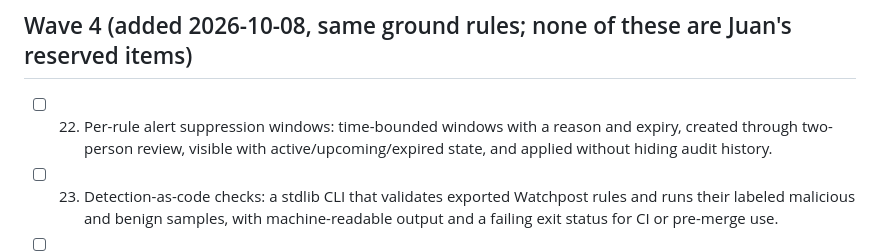
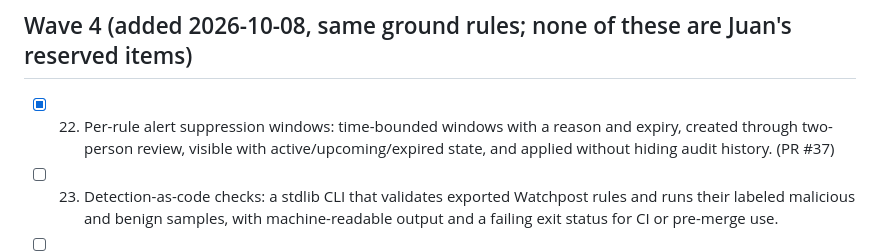
Before and after one commit to talalkashar/watchpost, a Markdown page: docs/ROADMAP.md, the part around the change. Rendered like a GitHub page.

Commit message:
Mark milestone 22 complete

```diff
--- a/docs/ROADMAP.md
+++ b/docs/ROADMAP.md
@@ -71,8 +71,9 @@ When this list runs low, add more real-SIEM gaps here and keep going. Same groun
 
 ## Wave 4 (added 2026-10-08, same ground rules; none of these are Juan's reserved items)
 
-- [ ] 22. Per-rule alert suppression windows: time-bounded windows with a reason and expiry, created through
+- [x] 22. Per-rule alert suppression windows: time-bounded windows with a reason and expiry, created through
       two-person review, visible with active/upcoming/expired state, and applied without hiding audit history.
+      (PR #37)
 - [ ] 23. Detection-as-code checks: a stdlib CLI that validates exported Watchpost rules and runs their labeled
       malicious and benign samples, with machine-readable output and a failing exit status for CI or pre-merge use.
 - [ ] 24. Case notes and timeline export: one chronological incident case record combining alert transitions,
```
